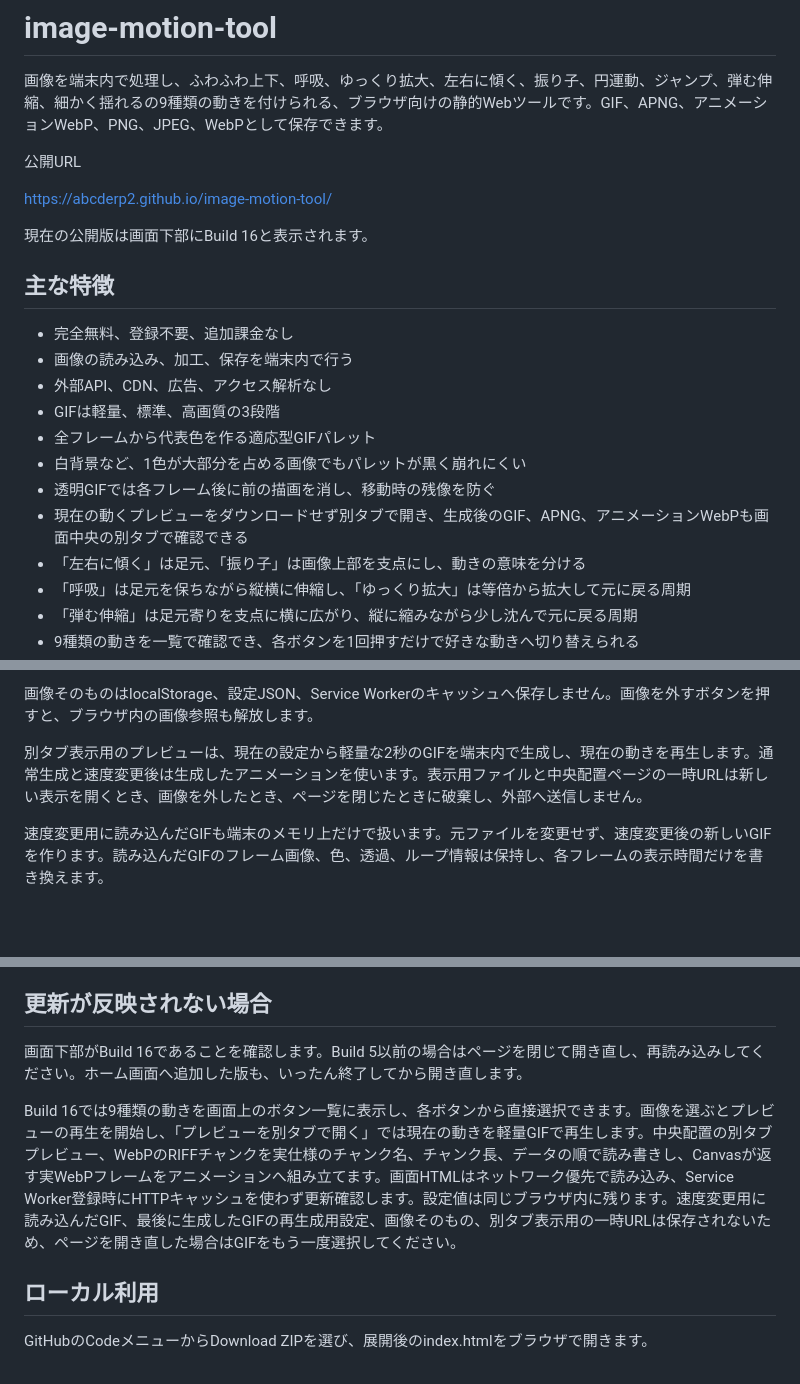
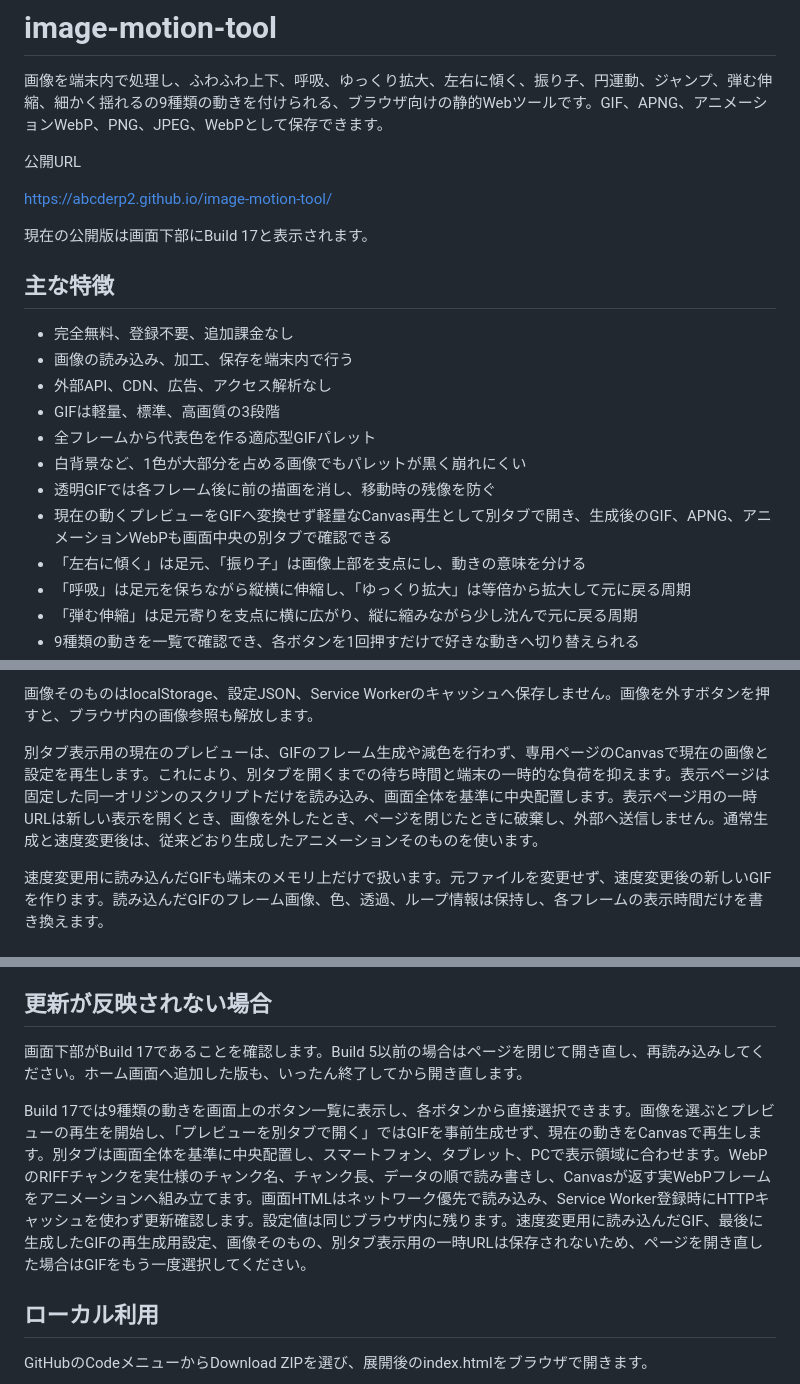
Before and after one commit to abcderp2/image-motion-tool, a Markdown page: README.md, 3 parts joined by grey strips. GitHub-like rendering; blank space fills up the shorter version.

Commit message:
軽量別タブプレビューの仕様を記載

```diff
--- a/README.md
+++ b/README.md
@@ -6,7 +6,7 @@
 
 https://abcderp2.github.io/image-motion-tool/
 
-現在の公開版は画面下部にBuild 16と表示されます。
+現在の公開版は画面下部にBuild 17と表示されます。
 
 ## 主な特徴
 
@@ -17,7 +17,7 @@ https://abcderp2.github.io/image-motion-tool/
 - 全フレームから代表色を作る適応型GIFパレット
 - 白背景など、1色が大部分を占める画像でもパレットが黒く崩れにくい
 - 透明GIFでは各フレーム後に前の描画を消し、移動時の残像を防ぐ
-- 現在の動くプレビューをダウンロードせず別タブで開き、生成後のGIF、APNG、アニメーションWebPも画面中央の別タブで確認できる
+- 現在の動くプレビューをGIFへ変換せず軽量なCanvas再生として別タブで開き、生成後のGIF、APNG、アニメーションWebPも画面中央の別タブで確認できる
 - 「左右に傾く」は足元、「振り子」は画像上部を支点にし、動きの意味を分ける
 - 「呼吸」は足元を保ちながら縦横に伸縮し、「ゆっくり拡大」は等倍から拡大して元に戻る周期
 - 「弾む伸縮」は足元寄りを支点に横に広がり、縦に縮みながら少し沈んで元に戻る周期
@@ -41,7 +41,7 @@ https://abcderp2.github.io/image-motion-tool/
 
 画像そのものはlocalStorage、設定JSON、Service Workerのキャッシュへ保存しません。画像を外すボタンを押すと、ブラウザ内の画像参照も解放します。
 
-別タブ表示用のプレビューは、現在の設定から軽量な2秒のGIFを端末内で生成し、現在の動きを再生します。通常生成と速度変更後は生成したアニメーションを使います。表示用ファイルと中央配置ページの一時URLは新しい表示を開くとき、画像を外したとき、ページを閉じたときに破棄し、外部へ送信しません。
+別タブ表示用の現在のプレビューは、GIFのフレーム生成や減色を行わず、専用ページのCanvasで現在の画像と設定を再生します。これにより、別タブを開くまでの待ち時間と端末の一時的な負荷を抑えます。表示ページは固定した同一オリジンのスクリプトだけを読み込み、画面全体を基準に中央配置します。表示ページ用の一時URLは新しい表示を開くとき、画像を外したとき、ページを閉じたときに破棄し、外部へ送信しません。通常生成と速度変更後は、従来どおり生成したアニメーションそのものを使います。
 
 速度変更用に読み込んだGIFも端末のメモリ上だけで扱います。元ファイルを変更せず、速度変更後の新しいGIFを作ります。読み込んだGIFのフレーム画像、色、透過、ループ情報は保持し、各フレームの表示時間だけを書き換えます。
 
@@ -133,9 +133,9 @@ APNGはフレームごとのPNGデータを保持するため、同じサイズ
 
 ## 更新が反映されない場合
 
-画面下部がBuild 16であることを確認します。Build 5以前の場合はページを閉じて開き直し、再読み込みしてください。ホーム画面へ追加した版も、いったん終了してから開き直します。
+画面下部がBuild 17であることを確認します。Build 5以前の場合はページを閉じて開き直し、再読み込みしてください。ホーム画面へ追加した版も、いったん終了してから開き直します。
 
-Build 16では9種類の動きを画面上のボタン一覧に表示し、各ボタンから直接選択できます。画像を選ぶとプレビューの再生を開始し、「プレビューを別タブで開く」では現在の動きを軽量GIFで再生します。中央配置の別タブプレビュー、WebPのRIFFチャンクを実仕様のチャンク名、チャンク長、データの順で読み書きし、Canvasが返す実WebPフレームをアニメーションへ組み立てます。画面HTMLはネットワーク優先で読み込み、Service Worker登録時にHTTPキャッシュを使わず更新確認します。設定値は同じブラウザ内に残ります。速度変更用に読み込んだGIF、最後に生成したGIFの再生成用設定、画像そのもの、別タブ表示用の一時URLは保存されないため、ページを開き直した場合はGIFをもう一度選択してください。
+Build 17では9種類の動きを画面上のボタン一覧に表示し、各ボタンから直接選択できます。画像を選ぶとプレビューの再生を開始し、「プレビューを別タブで開く」ではGIFを事前生成せず、現在の動きをCanvasで再生します。別タブは画面全体を基準に中央配置し、スマートフォン、タブレット、PCで表示領域に合わせます。WebPのRIFFチャンクを実仕様のチャンク名、チャンク長、データの順で読み書きし、Canvasが返す実WebPフレームをアニメーションへ組み立てます。画面HTMLはネットワーク優先で読み込み、Service Worker登録時にHTTPキャッシュを使わず更新確認します。設定値は同じブラウザ内に残ります。速度変更用に読み込んだGIF、最後に生成したGIFの再生成用設定、画像そのもの、別タブ表示用の一時URLは保存されないため、ページを開き直した場合はGIFをもう一度選択してください。
 
 ## ローカル利用
 
```
Also changed, not shown: other parts of README.md (+2 -1 lines).
